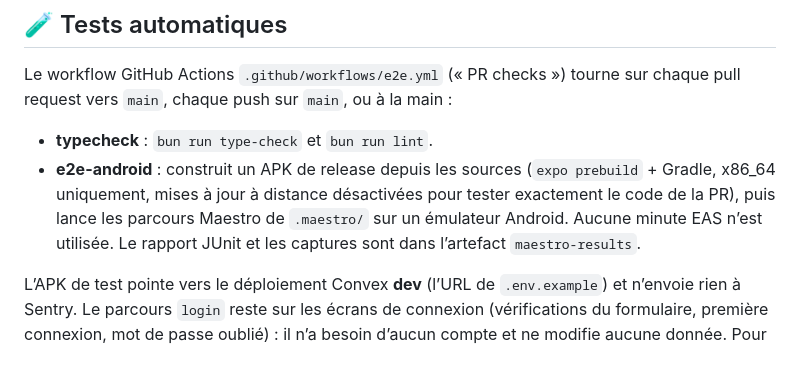
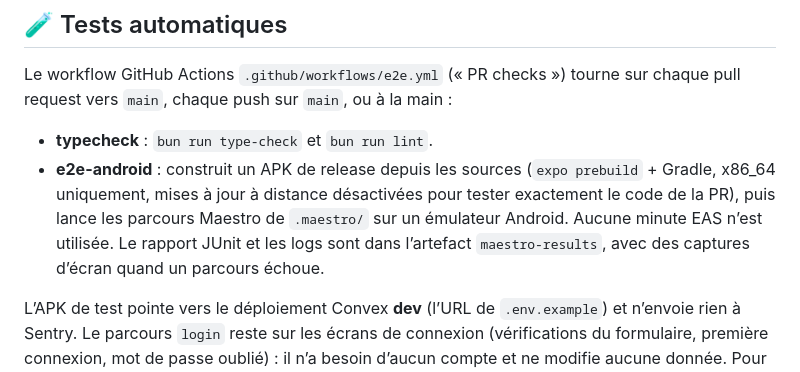
Before and after one commit to labsprogiciel-coder/tontipro-app, a Markdown page: README.md, the part around the change. Drawn GitHub-style.

Commit message:
README: screenshots are in maestro-results only when a flow fails
Co-Authored-By: Claude Opus 5.5 <noreply@anthropic.com>
Claude-Session: https://claude.ai/code/session_01NfaRf7NWMRyMKJ79u42uyx

```diff
--- a/README.md
+++ b/README.md
@@ -101,7 +101,7 @@ bun android  # Lancer sur émulateur Android
 Le workflow GitHub Actions `.github/workflows/e2e.yml` (« PR checks ») tourne sur chaque pull request vers `main`, chaque push sur `main`, ou à la main :
 
 - **typecheck** : `bun run type-check` et `bun run lint`.
-- **e2e-android** : construit un APK de release depuis les sources (`expo prebuild` + Gradle, x86_64 uniquement, mises à jour à distance désactivées pour tester exactement le code de la PR), puis lance les parcours Maestro de `.maestro/` sur un émulateur Android. Aucune minute EAS n’est utilisée. Le rapport JUnit et les captures sont dans l’artefact `maestro-results`.
+- **e2e-android** : construit un APK de release depuis les sources (`expo prebuild` + Gradle, x86_64 uniquement, mises à jour à distance désactivées pour tester exactement le code de la PR), puis lance les parcours Maestro de `.maestro/` sur un émulateur Android. Aucune minute EAS n’est utilisée. Le rapport JUnit et les logs sont dans l’artefact `maestro-results`, avec des captures d’écran quand un parcours échoue.
 
 L’APK de test pointe vers le déploiement Convex **dev** (l’URL de `.env.example`) et n’envoie rien à Sentry. Le parcours `login` reste sur les écrans de connexion (vérifications du formulaire, première connexion, mot de passe oublié) : il n’a besoin d’aucun compte et ne modifie aucune donnée. Pour tester les écrans après connexion, il faudra un compte agent de test sur le déploiement dev, stocké dans les secrets GitHub.
 
```
